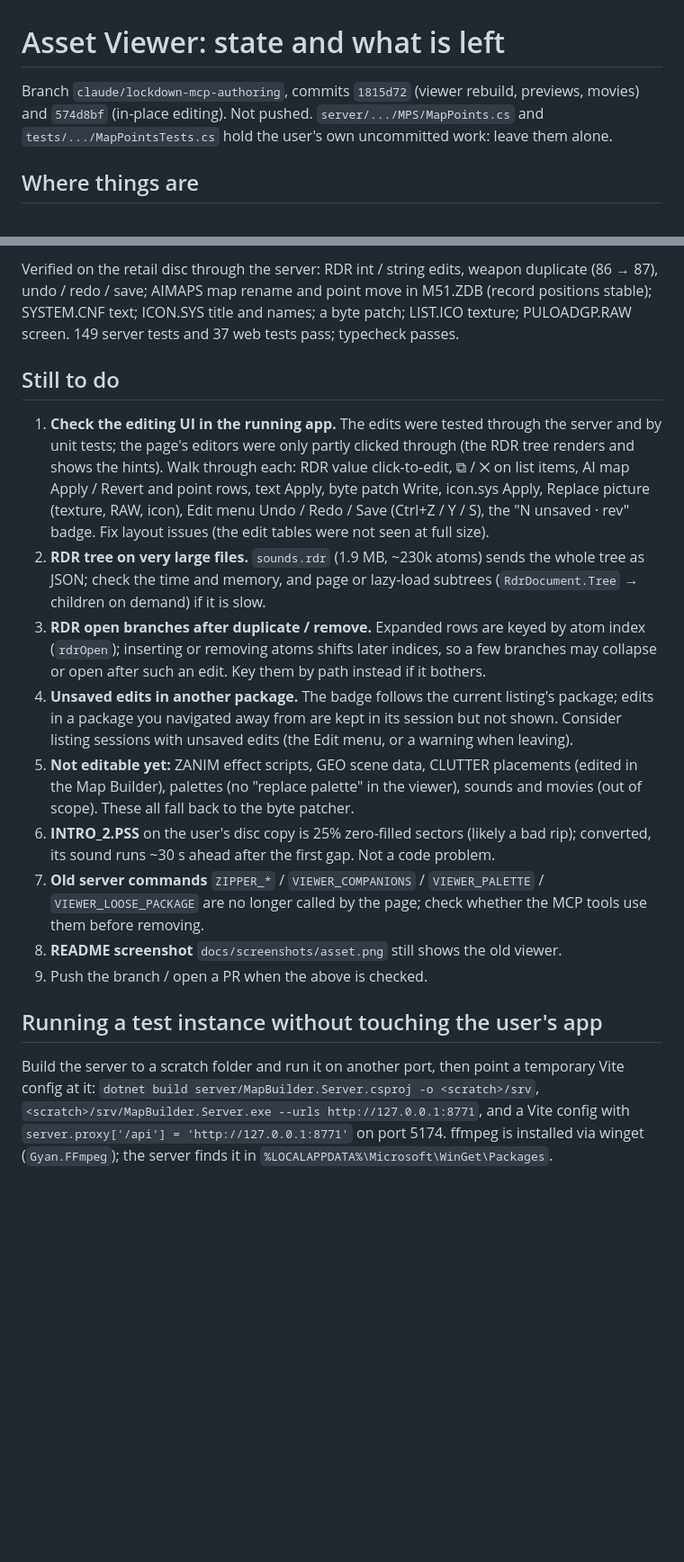
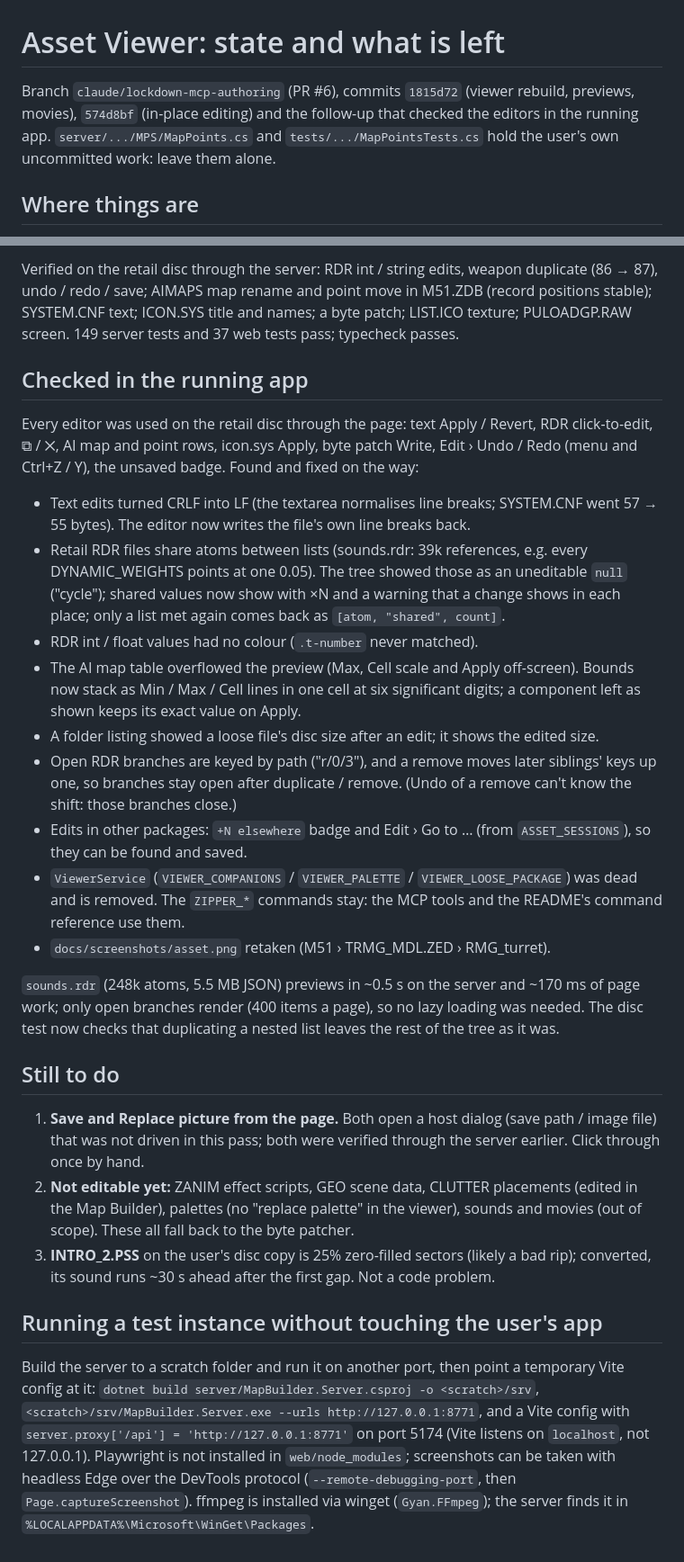
Before and after one commit to FatalityDevelopment/SocomMapBuilder, a Markdown page: docs/asset-viewer-handoff.md, 2 parts joined by grey strips. Shown at 90% size. GitHub-like rendering; blank space fills up the shorter version.

```diff
--- a/docs/asset-viewer-handoff.md
+++ b/docs/asset-viewer-handoff.md
@@ -1,8 +1,8 @@
 # Asset Viewer: state and what is left
 
-Branch `claude/lockdown-mcp-authoring`, commits `1815d72` (viewer rebuild, previews, movies) and `574d8bf`
-(in-place editing). Not pushed. `server/.../MPS/MapPoints.cs` and `tests/.../MapPointsTests.cs` hold the user's own
-uncommitted work: leave them alone.
+Branch `claude/lockdown-mcp-authoring` (PR #6), commits `1815d72` (viewer rebuild, previews, movies), `574d8bf`
+(in-place editing) and the follow-up that checked the editors in the running app. `server/.../MPS/MapPoints.cs` and
+`tests/.../MapPointsTests.cs` hold the user's own uncommitted work: leave them alone.
 
 ## Where things are
 
@@ -29,34 +29,48 @@ Verified on the retail disc through the server: RDR int / string edits, weapon d
 save; AIMAPS map rename and point move in M51.ZDB (record positions stable); SYSTEM.CNF text; ICON.SYS title and
 names; a byte patch; LIST.ICO texture; PULOADGP.RAW screen. 149 server tests and 37 web tests pass; typecheck passes.
 
+## Checked in the running app
+
+Every editor was used on the retail disc through the page: text Apply / Revert, RDR click-to-edit, ⧉ / ✕, AI map
+and point rows, icon.sys Apply, byte patch Write, Edit › Undo / Redo (menu and Ctrl+Z / Y), the unsaved badge.
+Found and fixed on the way:
+
+- Text edits turned CRLF into LF (the textarea normalises line breaks; SYSTEM.CNF went 57 → 55 bytes). The editor
+  now writes the file's own line breaks back.
+- Retail RDR files share atoms between lists (sounds.rdr: 39k references, e.g. every DYNAMIC_WEIGHTS points at one
+  0.05). The tree showed those as an uneditable `null` ("cycle"); shared values now show with ×N and a warning that a
+  change shows in each place; only a list met again comes back as `[atom, "shared", count]`.
+- RDR int / float values had no colour (`.t-number` never matched).
+- The AI map table overflowed the preview (Max, Cell scale and Apply off-screen). Bounds now stack as Min / Max /
+  Cell lines in one cell at six significant digits; a component left as shown keeps its exact value on Apply.
+- A folder listing showed a loose file's disc size after an edit; it shows the edited size.
+- Open RDR branches are keyed by path ("r/0/3"), and a remove moves later siblings' keys up one, so branches stay
+  open after duplicate / remove. (Undo of a remove can't know the shift: those branches close.)
+- Edits in other packages: `+N elsewhere` badge and Edit › Go to … (from `ASSET_SESSIONS`), so they can be found and
+  saved.
+- `ViewerService` (`VIEWER_COMPANIONS` / `VIEWER_PALETTE` / `VIEWER_LOOSE_PACKAGE`) was dead and is removed. The
+  `ZIPPER_*` commands stay: the MCP tools and the README's command reference use them.
+- `docs/screenshots/asset.png` retaken (M51 › TRMG_MDL.ZED › RMG_turret).
+
+`sounds.rdr` (248k atoms, 5.5 MB JSON) previews in ~0.5 s on the server and ~170 ms of page work; only open
+branches render (400 items a page), so no lazy loading was needed. The disc test now checks that duplicating a nested
+list leaves the rest of the tree as it was.
+
 ## Still to do
 
-1. **Check the editing UI in the running app.** The edits were tested through the server and by unit tests; the
-   page's editors were only partly clicked through (the RDR tree renders and shows the hints). Walk through each:
-   RDR value click-to-edit, ⧉ / ✕ on list items, AI map Apply / Revert and point rows, text Apply, byte patch Write,
-   icon.sys Apply, Replace picture (texture, RAW, icon), Edit menu Undo / Redo / Save (Ctrl+Z / Y / S), the
-   "N unsaved · rev" badge. Fix layout issues (the edit tables were not seen at full size).
-2. **RDR tree on very large files.** `sounds.rdr` (1.9 MB, ~230k atoms) sends the whole tree as JSON; check the
-   time and memory, and page or lazy-load subtrees (`RdrDocument.Tree` → children on demand) if it is slow.
-3. **RDR open branches after duplicate / remove.** Expanded rows are keyed by atom index (`rdrOpen`); inserting or
-   removing atoms shifts later indices, so a few branches may collapse or open after such an edit. Key them by path
-   instead if it bothers.
-4. **Unsaved edits in another package.** The badge follows the current listing's package; edits in a package you
-   navigated away from are kept in its session but not shown. Consider listing sessions with unsaved edits (the
-   Edit menu, or a warning when leaving).
-5. **Not editable yet:** ZANIM effect scripts, GEO scene data, CLUTTER placements (edited in the Map Builder),
+1. **Save and Replace picture from the page.** Both open a host dialog (save path / image file) that was not driven
+   in this pass; both were verified through the server earlier. Click through once by hand.
+2. **Not editable yet:** ZANIM effect scripts, GEO scene data, CLUTTER placements (edited in the Map Builder),
    palettes (no "replace palette" in the viewer), sounds and movies (out of scope). These all fall back to the byte
    patcher.
-6. **INTRO_2.PSS** on the user's disc copy is 25% zero-filled sectors (likely a bad rip); converted, its sound runs
+3. **INTRO_2.PSS** on the user's disc copy is 25% zero-filled sectors (likely a bad rip); converted, its sound runs
    ~30 s ahead after the first gap. Not a code problem.
-7. **Old server commands** `ZIPPER_*` / `VIEWER_COMPANIONS` / `VIEWER_PALETTE` / `VIEWER_LOOSE_PACKAGE` are no
-   longer called by the page; check whether the MCP tools use them before removing.
-8. **README screenshot** `docs/screenshots/asset.png` still shows the old viewer.
-9. Push the branch / open a PR when the above is checked.
 
 ## Running a test instance without touching the user's app
 
 Build the server to a scratch folder and run it on another port, then point a temporary Vite config at it:
 `dotnet build server/MapBuilder.Server.csproj -o <scratch>/srv`, `<scratch>/srv/MapBuilder.Server.exe --urls
-http://127.0.0.1:8771`, and a Vite config with `server.proxy['/api'] = 'http://127.0.0.1:8771'` on port 5174.
+http://127.0.0.1:8771`, and a Vite config with `server.proxy['/api'] = 'http://127.0.0.1:8771'` on port 5174 (Vite
+listens on `localhost`, not 127.0.0.1). Playwright is not installed in `web/node_modules`; screenshots can be taken
+with headless Edge over the DevTools protocol (`--remote-debugging-port`, then `Page.captureScreenshot`).
 ffmpeg is installed via winget (`Gyan.FFmpeg`); the server finds it in `%LOCALAPPDATA%\Microsoft\WinGet\Packages`.
```
Also changed, not shown: docs/screenshots/asset.png, 10 other files.
